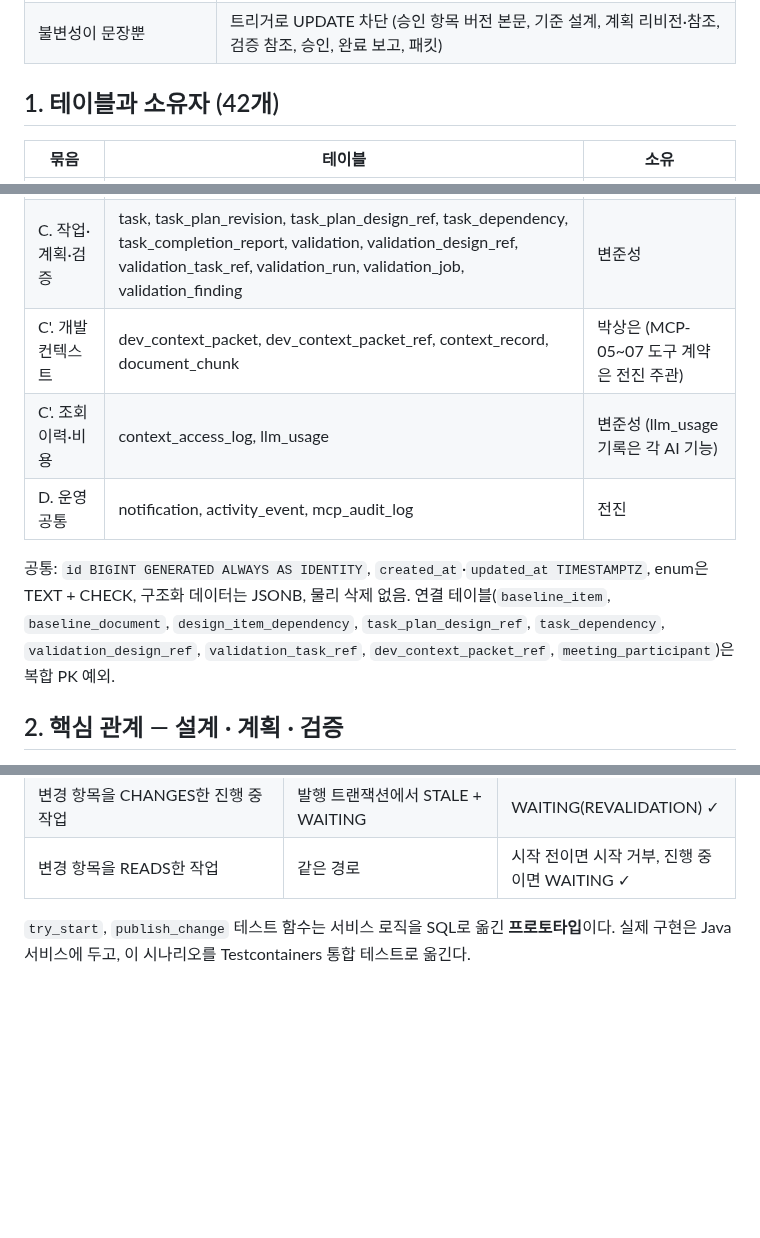
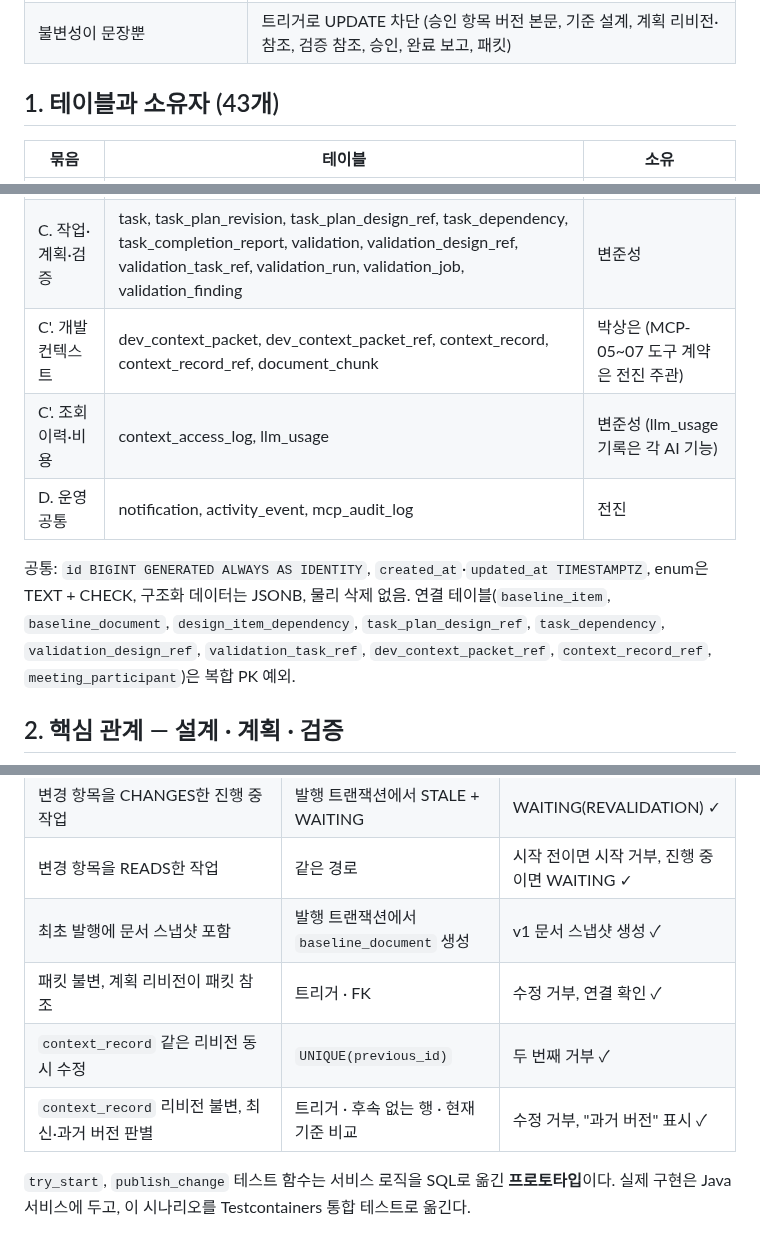
Before and after one commit to S15A108/BEEZ, a Markdown page: docs/design/03-erd.md, 3 parts joined by grey strips. GitHub-like rendering; blank space fills up the shorter version.

```diff
--- a/docs/design/03-erd.md
+++ b/docs/design/03-erd.md
@@ -25,7 +27,7 @@
 | 단순 FK는 소속을 보장하지 않음 | `(id, parent_id)` 복합 FK로 소유 관계 보장 (아래 4절) |
 | 불변성이 문장뿐 | 트리거로 UPDATE 차단 (승인 항목 버전 본문, 기준 설계, 계획 리비전·참조, 검증 참조, 승인, 완료 보고, 패킷) |
 
-## 1. 테이블과 소유자 (42개)
+## 1. 테이블과 소유자 (43개)
 
 | 묶음 | 테이블 | 소유 |
 |---|---|---|
@@ -33,11 +35,11 @@
 | B. 문서·설계·기준 설계 | document, document_version, design_item, design_item_version, baseline, baseline_item, baseline_document, design_item_dependency, planning_question | 오서현 |
 | B. 변경·승인·협의 | change_proposal, change_proposal_item, change_comment, approval, meeting, meeting_participant, meeting_entry | 오서현 |
 | C. 작업·계획·검증 | task, task_plan_revision, task_plan_design_ref, task_dependency, task_completion_report, validation, validation_design_ref, validation_task_ref, validation_run, validation_job, validation_finding | 변준성 |
-| C'. 개발 컨텍스트 | dev_context_packet, dev_context_packet_ref, context_record, document_chunk | 박상은 (MCP-05~07 도구 계약은 전진 주관) |
+| C'. 개발 컨텍스트 | dev_context_packet, dev_context_packet_ref, context_record, context_record_ref, document_chunk | 박상은 (MCP-05~07 도구 계약은 전진 주관) |
 | C'. 조회 이력·비용 | context_access_log, llm_usage | 변준성 (llm_usage 기록은 각 AI 기능) |
 | D. 운영 공통 | notification, activity_event, mcp_audit_log | 전진 |
 
-공통: `id BIGINT GENERATED ALWAYS AS IDENTITY`, `created_at`·`updated_at TIMESTAMPTZ`, enum은 TEXT + CHECK, 구조화 데이터는 JSONB, 물리 삭제 없음. 연결 테이블(`baseline_item`, `baseline_document`, `design_item_dependency`, `task_plan_design_ref`, `task_dependency`, `validation_design_ref`, `validation_task_ref`, `dev_context_packet_ref`, `meeting_participant`)은 복합 PK 예외.
+공통: `id BIGINT GENERATED ALWAYS AS IDENTITY`, `created_at`·`updated_at TIMESTAMPTZ`, enum은 TEXT + CHECK, 구조화 데이터는 JSONB, 물리 삭제 없음. 연결 테이블(`baseline_item`, `baseline_document`, `design_item_dependency`, `task_plan_design_ref`, `task_dependency`, `validation_design_ref`, `validation_task_ref`, `dev_context_packet_ref`, `context_record_ref`, `meeting_participant`)은 복합 PK 예외.
 
 ## 2. 핵심 관계 — 설계 · 계획 · 검증
 
@@ -245,6 +288,10 @@ PostgreSQL 16.15 + pgvector에서 실행한 검증 결과 (2026-10-22).
 | 무관한 설계 변경 후 시작 (D4·D5 충돌 해결) | `validation_design_ref` 버전 비교 | 이전 기준 PASS로 시작 성공 ✓ |
 | 변경 항목을 CHANGES한 진행 중 작업 | 발행 트랜잭션에서 STALE + WAITING | WAITING(REVALIDATION) ✓ |
 | 변경 항목을 READS한 작업 | 같은 경로 | 시작 전이면 시작 거부, 진행 중이면 WAITING ✓ |
+| 최초 발행에 문서 스냅샷 포함 | 발행 트랜잭션에서 `baseline_document` 생성 | v1 문서 스냅샷 생성 ✓ |
+| 패킷 불변, 계획 리비전이 패킷 참조 | 트리거 · FK | 수정 거부, 연결 확인 ✓ |
+| `context_record` 같은 리비전 동시 수정 | `UNIQUE(previous_id)` | 두 번째 거부 ✓ |
+| `context_record` 리비전 불변, 최신·과거 버전 판별 | 트리거 · 후속 없는 행 · 현재 기준 비교 | 수정 거부, "과거 버전" 표시 ✓ |
 
 `try_start`, `publish_change` 테스트 함수는 서비스 로직을 SQL로 옮긴 **프로토타입**이다. 실제 구현은 Java 서비스에 두고, 이 시나리오를 Testcontainers 통합 테스트로 옮긴다.
 
```
Also changed, not shown: other parts of docs/design/03-erd.md (+46 -3 lines), docs/design/01-system-architecture.md (+1 -1 lines), docs/design/02-system-flow.md (+7 -5 lines), docs/design/erd-core.png, docs/design/erd-others.png.
